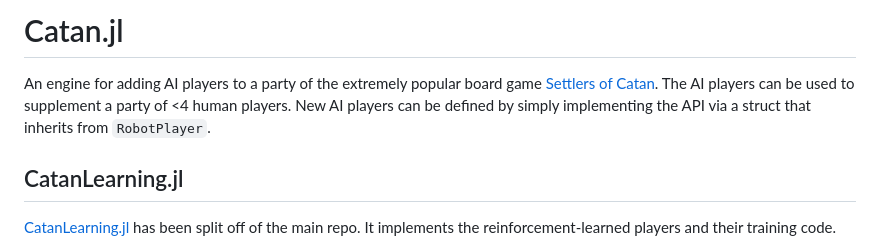
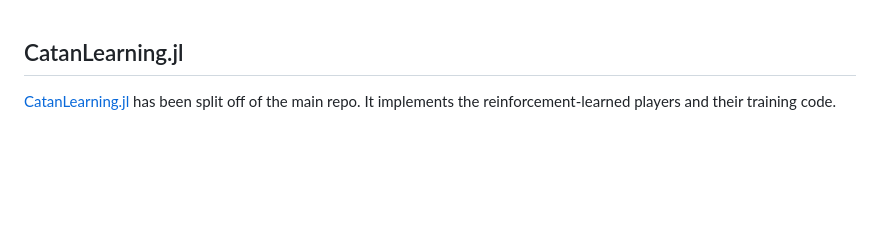
Before and after one commit to BKaperick/CatanEngine.jl, a Markdown page: README.md, the part around the change. Drawn GitHub-style; blank space fills up the shorter version.

Commit message:
Remove base from readme

```diff
--- a/README.md
+++ b/README.md
@@ -1,7 +1,3 @@
-# Catan.jl
-
-An engine for adding AI players to a party of the extremely popular board game [Settlers of Catan](https://www.catan.com/).  The AI players can be used to supplement a party of <4 human players.  New AI players can be defined by simply implementing the API via a struct that inherits from `RobotPlayer`.
-
 ## CatanLearning.jl
 
 [CatanLearning.jl](https://github.com/BKaperick/CatanLearning.jl) has been split off of the main repo.  It implements the reinforcement-learned players and their training code.
```
